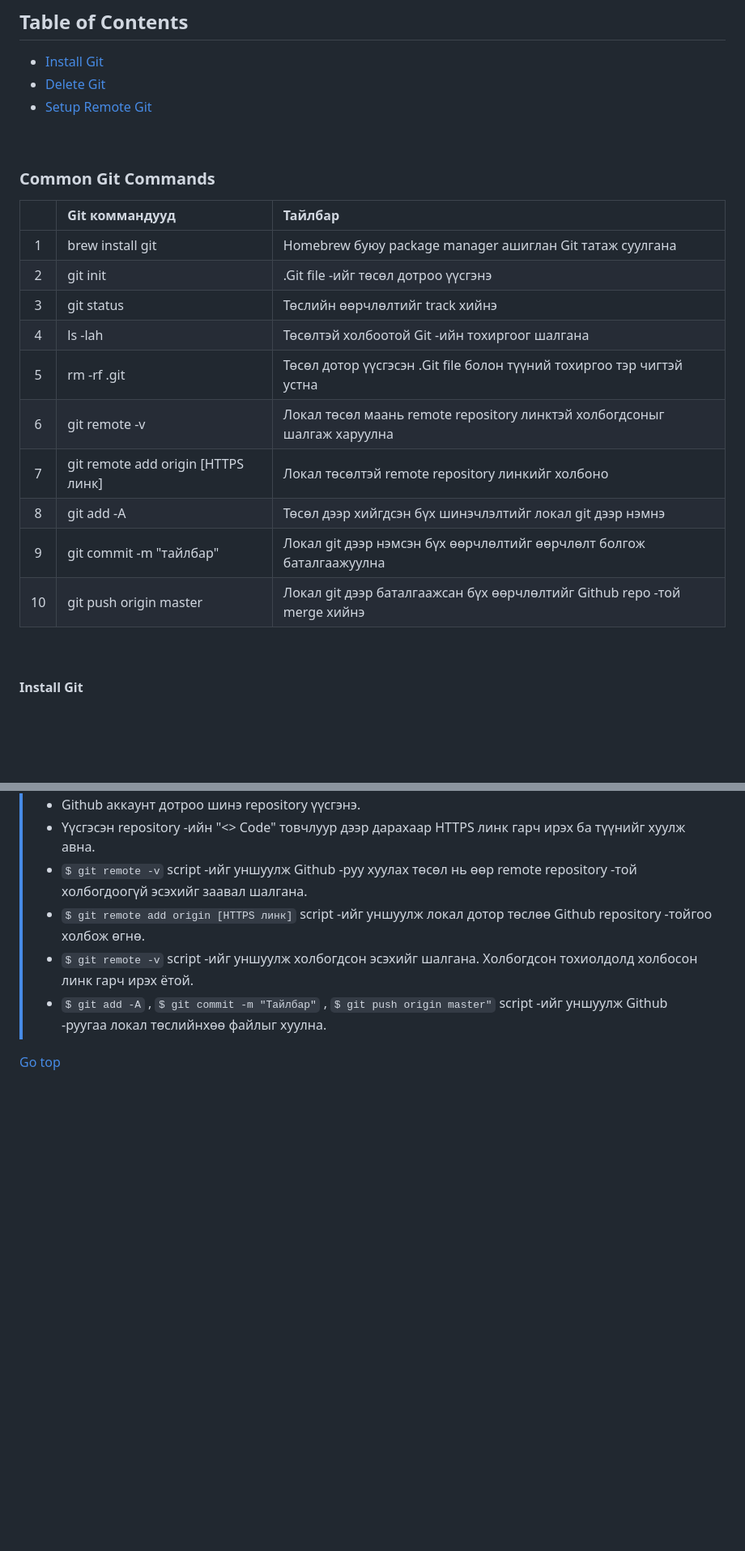
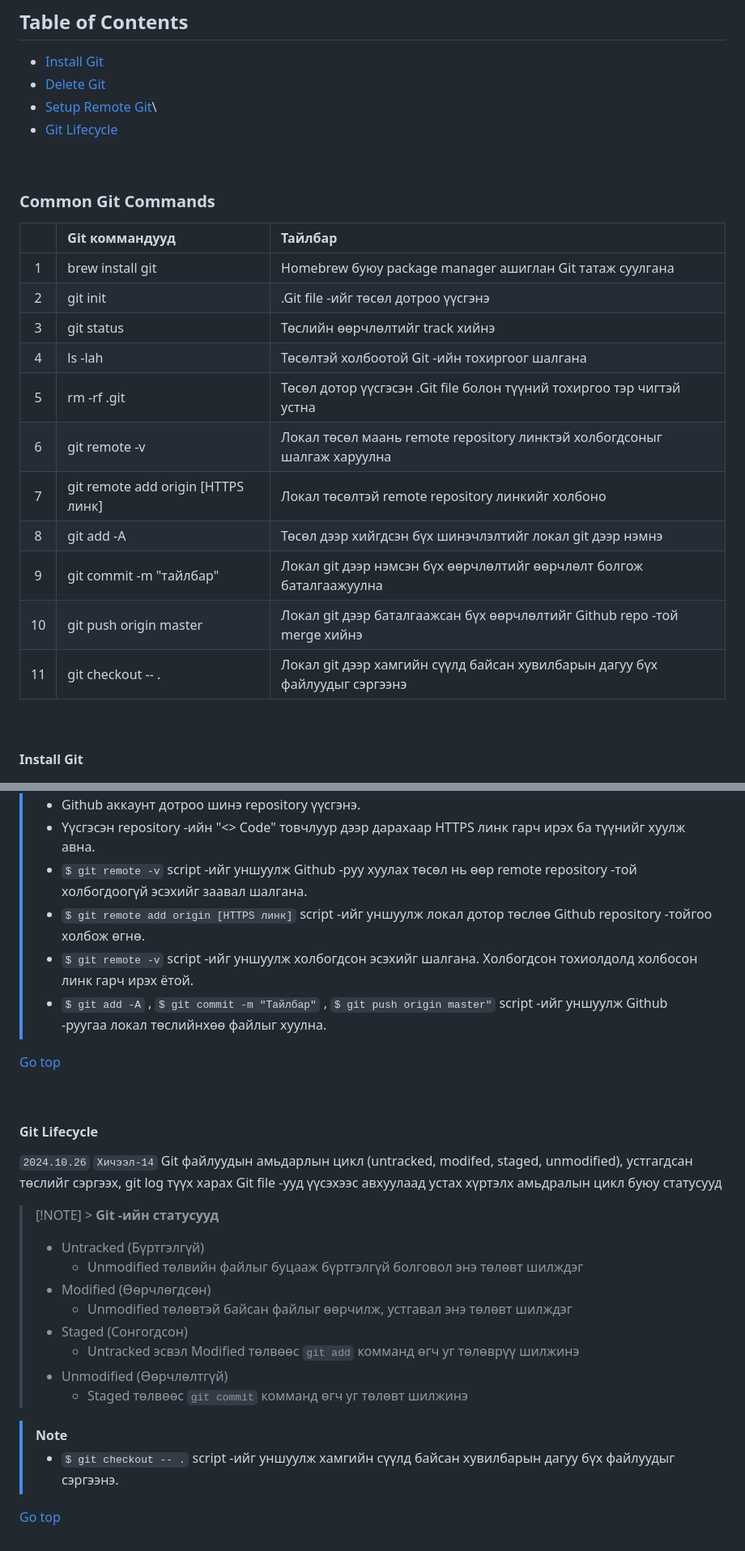
Before and after one commit to urnukh-uno/courses-complete, a Markdown page: git-course/course-notes.md, 2 parts joined by grey strips. Shown at 81% size. Rendered like a GitHub page; blank space fills up the shorter version.

Commit message:
Git checkout -аар файлаа сэргээх тайлбар, git амьдралын циклийн талаарх ойлголт, хичээл 14

```diff
--- a/git-course/course-notes.md
+++ b/git-course/course-notes.md
@@ -4,24 +4,26 @@
 
 - [Install Git](#install-git)
 - [Delete Git](#delete-git)
-- [Setup Remote Git](#setup-remote-git)
+- [Setup Remote Git](#setup-remote-git)\
+- [Git Lifecycle](#git-lifecycle)
 
 <br>
 
 ### Common Git Commands
 
-|     | Git коммандууд                     | Тайлбар                                                                  |
-| :-: | :--------------------------------- | :----------------------------------------------------------------------- |
-|  1  | brew install git                   | Homebrew буюу package manager ашиглан Git татаж суулгана                 |
-|  2  | git init                           | .Git file -ийг төсөл дотроо үүсгэнэ                                      |
-|  3  | git status                         | Төслийн өөрчлөлтийг track хийнэ                                          |
-|  4  | ls -lah                            | Төсөлтэй холбоотой Git -ийн тохиргоог шалгана                            |
-|  5  | rm -rf .git                        | Төсөл дотор үүсгэсэн .Git file болон түүний тохиргоо тэр чигтэй устна    |
-|  6  | git remote -v                      | Локал төсөл маань remote repository линктэй холбогдсоныг шалгаж харуулна |
-|  7  | git remote add origin [HTTPS линк] | Локал төсөлтэй remote repository линкийг холбоно                         |
-|  8  | git add -A                         | Төсөл дээр хийгдсэн бүх шинэчлэлтийг локал git дээр нэмнэ                |
-|  9  | git commit -m "тайлбар"            | Локал git дээр нэмсэн бүх өөрчлөлтийг өөрчлөлт болгож баталгаажуулна     |
-| 10  | git push origin master             | Локал git дээр баталгаажсан бүх өөрчлөлтийг Github repo -той merge хийнэ |
+|     | Git коммандууд                     | Тайлбар                                                                     |
+| :-: | :--------------------------------- | :-------------------------------------------------------------------------- |
+|  1  | brew install git                   | Homebrew буюу package manager ашиглан Git татаж суулгана                    |
+|  2  | git init                           | .Git file -ийг төсөл дотроо үүсгэнэ                                         |
+|  3  | git status                         | Төслийн өөрчлөлтийг track хийнэ                                             |
+|  4  | ls -lah                            | Төсөлтэй холбоотой Git -ийн тохиргоог шалгана                               |
+|  5  | rm -rf .git                        | Төсөл дотор үүсгэсэн .Git file болон түүний тохиргоо тэр чигтэй устна       |
+|  6  | git remote -v                      | Локал төсөл маань remote repository линктэй холбогдсоныг шалгаж харуулна    |
+|  7  | git remote add origin [HTTPS линк] | Локал төсөлтэй remote repository линкийг холбоно                            |
+|  8  | git add -A                         | Төсөл дээр хийгдсэн бүх шинэчлэлтийг локал git дээр нэмнэ                   |
+|  9  | git commit -m "тайлбар"            | Локал git дээр нэмсэн бүх өөрчлөлтийг өөрчлөлт болгож баталгаажуулна        |
+| 10  | git push origin master             | Локал git дээр баталгаажсан бүх өөрчлөлтийг Github repo -той merge хийнэ    |
+| 11  | git checkout -- .                  | Локал git дээр хамгийн сүүлд байсан хувилбарын дагуу бүх файлуудыг сэргээнэ |
 
 <br>
 
@@ -72,4 +74,29 @@ Local дээр үүсгэсэн файлуудаа Github -тай холбож
 > - `$ git add -A` , `$ git commit -m "Тайлбар"` , `$ git push origin master"` script -ийг уншуулж Github -руугаа локал төслийнхөө файлыг хуулна.
 
 [Go top](#table-of-contents)
+
 <br>
+
+#### Git Lifecycle
+
+`2024.10.26` `Хичээл-14`
+Git файлуудын амьдарлын цикл (untracked, modifed, staged, unmodified), устгагдсан төслийг сэргээх, git log түүх харах
+Git file -ууд үүсэхээс авхуулаад устах хүртэлх амьдралын цикл буюу статусууд
+
+> [!NOTE] > **Git -ийн статусууд**
+>
+> - Untracked (Бүртгэлгүй)
+>   - Unmodified төлвийн файлыг буцааж бүртгэлгүй болговол энэ төлөвт шилждэг
+> - Modified (Өөрчлөгдсөн)
+>   - Unmodified төлөвтэй байсан файлыг өөрчилж, устгавал энэ төлөвт шилждэг
+> - Staged (Сонгогдсон)
+>   - Untracked эсвэл Modified төлвөөс `git add` комманд өгч уг төлөврүү шилжинэ
+> - Unmodified (Өөрчлөлтгүй)
+>   - Staged төлвөөс `git commit` комманд өгч уг төлөвт шилжинэ
+
+> [!NOTE]
+>
+> - `$ git checkout -- .` script -ийг уншуулж хамгийн сүүлд байсан хувилбарын дагуу бүх файлуудыг сэргээнэ.
+
+[Go top](#table-of-contents)
+<br>
```
